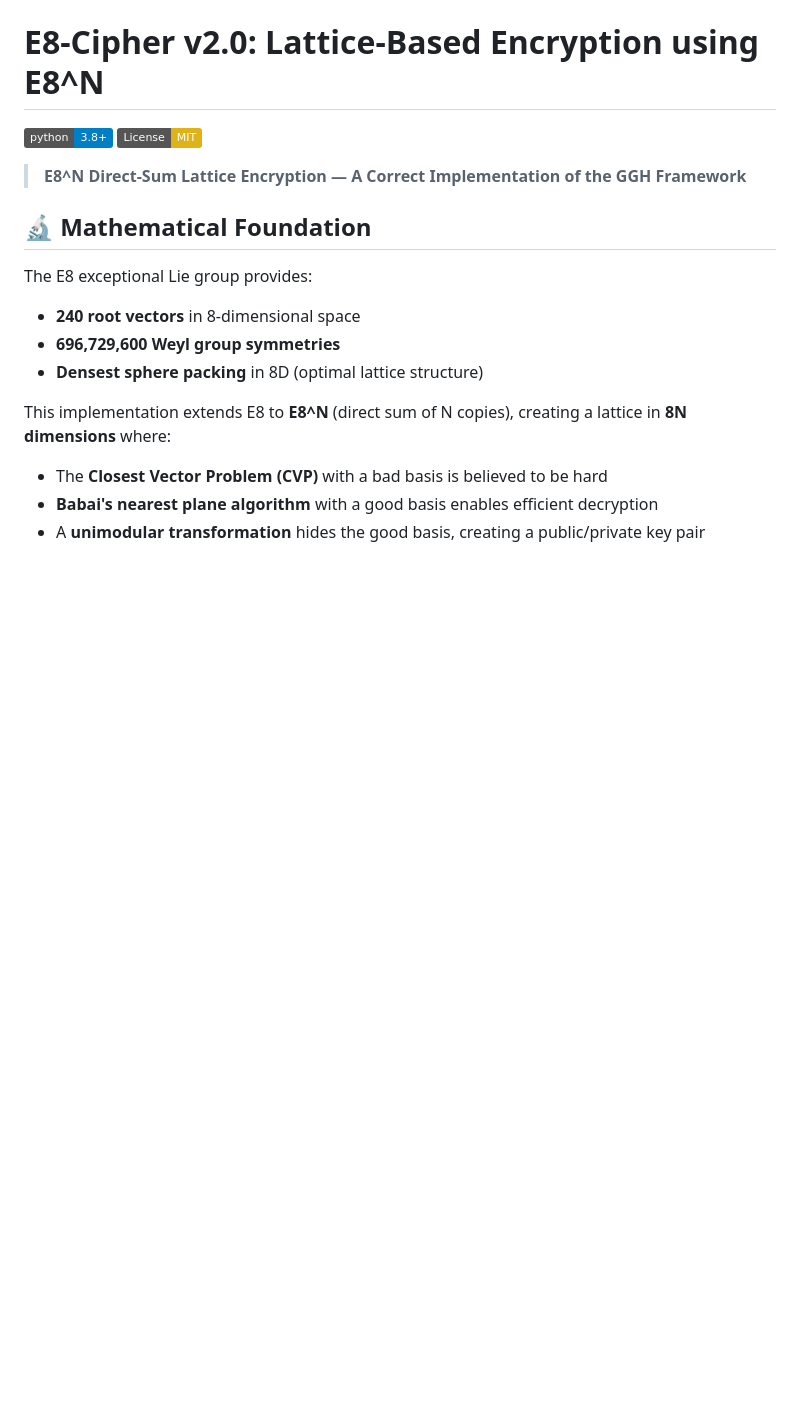
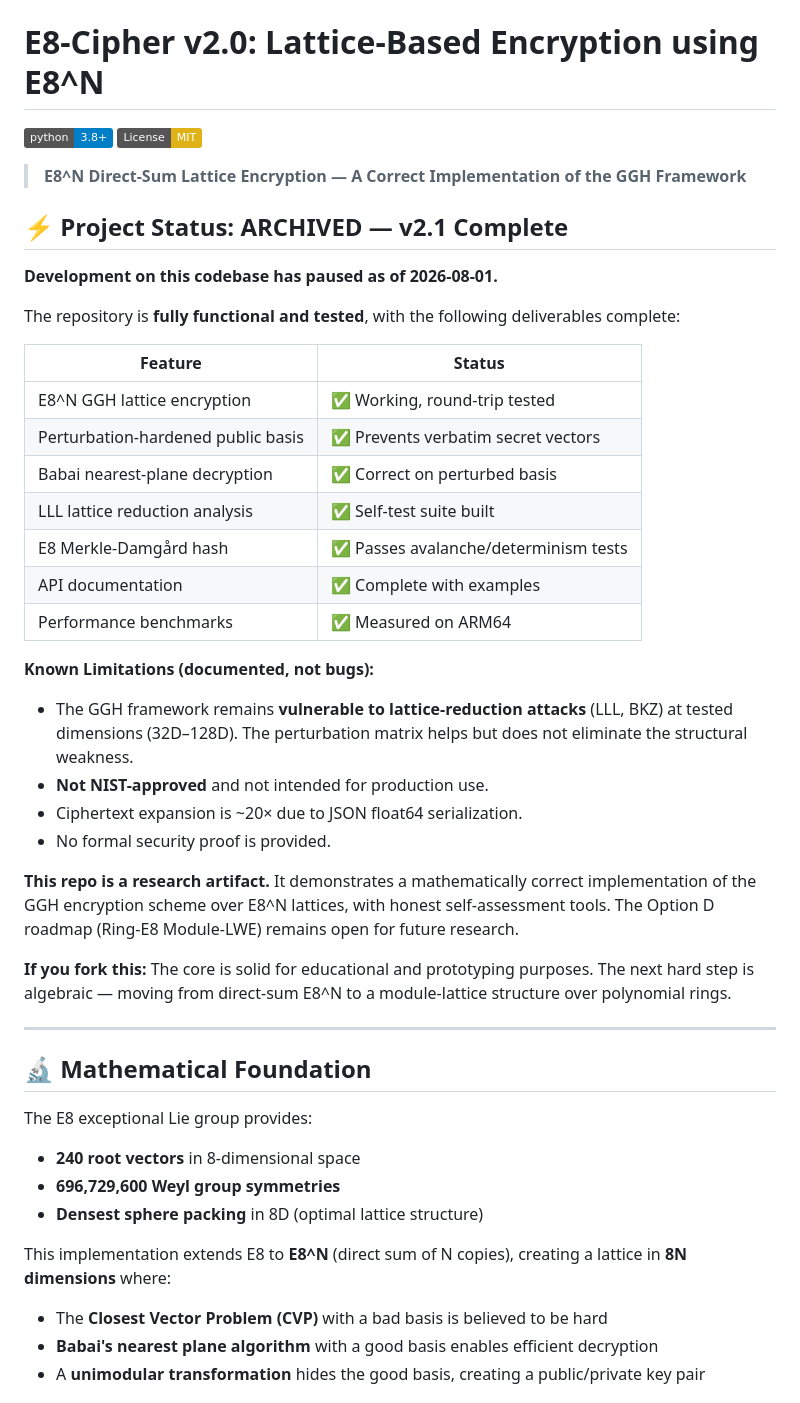
Before and after one commit to kaibuzz0/e8-cipher, a Markdown page: README.md, the part around the change. Rendered like a GitHub page; badges without logos; blank space fills up the shorter version.

Commit message:
docs: Mark project as ARCHIVED with v2.1 complete status
Add prominent status banner at top of README:
- Complete feature checklist (encryption, perturbation, LLL analysis, hash)
- Known limitations summary (GGH vulnerability, not NIST-approved, 20× expansion)
- Research artifact framing with fork guidance
- Reference to Option D (Ring-E8) as future research path

No code changes — README update only.

```diff
--- a/README.md
+++ b/README.md
@@ -4,6 +4,34 @@
 [![License: MIT](https://img.shields.io/badge/License-MIT-yellow.svg)](https://opensource.org/licenses/MIT)
 
 > **E8^N Direct-Sum Lattice Encryption — A Correct Implementation of the GGH Framework**
+
+## ⚡ Project Status: ARCHIVED — v2.1 Complete
+
+**Development on this codebase has paused as of 2026-08-01.**
+
+The repository is **fully functional and tested**, with the following deliverables complete:
+
+| Feature | Status |
+|---|---|
+| E8^N GGH lattice encryption | ✅ Working, round-trip tested |
+| Perturbation-hardened public basis | ✅ Prevents verbatim secret vectors |
+| Babai nearest-plane decryption | ✅ Correct on perturbed basis |
+| LLL lattice reduction analysis | ✅ Self-test suite built |
+| E8 Merkle-Damgård hash | ✅ Passes avalanche/determinism tests |
+| API documentation | ✅ Complete with examples |
+| Performance benchmarks | ✅ Measured on ARM64 |
+
+**Known Limitations (documented, not bugs):**
+- The GGH framework remains **vulnerable to lattice-reduction attacks** (LLL, BKZ) at tested dimensions (32D–128D). The perturbation matrix helps but does not eliminate the structural weakness.
+- **Not NIST-approved** and not intended for production use.
+- Ciphertext expansion is ~20× due to JSON float64 serialization.
+- No formal security proof is provided.
+
+**This repo is a research artifact.** It demonstrates a mathematically correct implementation of the GGH encryption scheme over E8^N lattices, with honest self-assessment tools. The Option D roadmap (Ring-E8 Module-LWE) remains open for future research.
+
+**If you fork this:** The core is solid for educational and prototyping purposes. The next hard step is algebraic — moving from direct-sum E8^N to a module-lattice structure over polynomial rings.
+
+---
 
 ## 🔬 Mathematical Foundation
 
```
